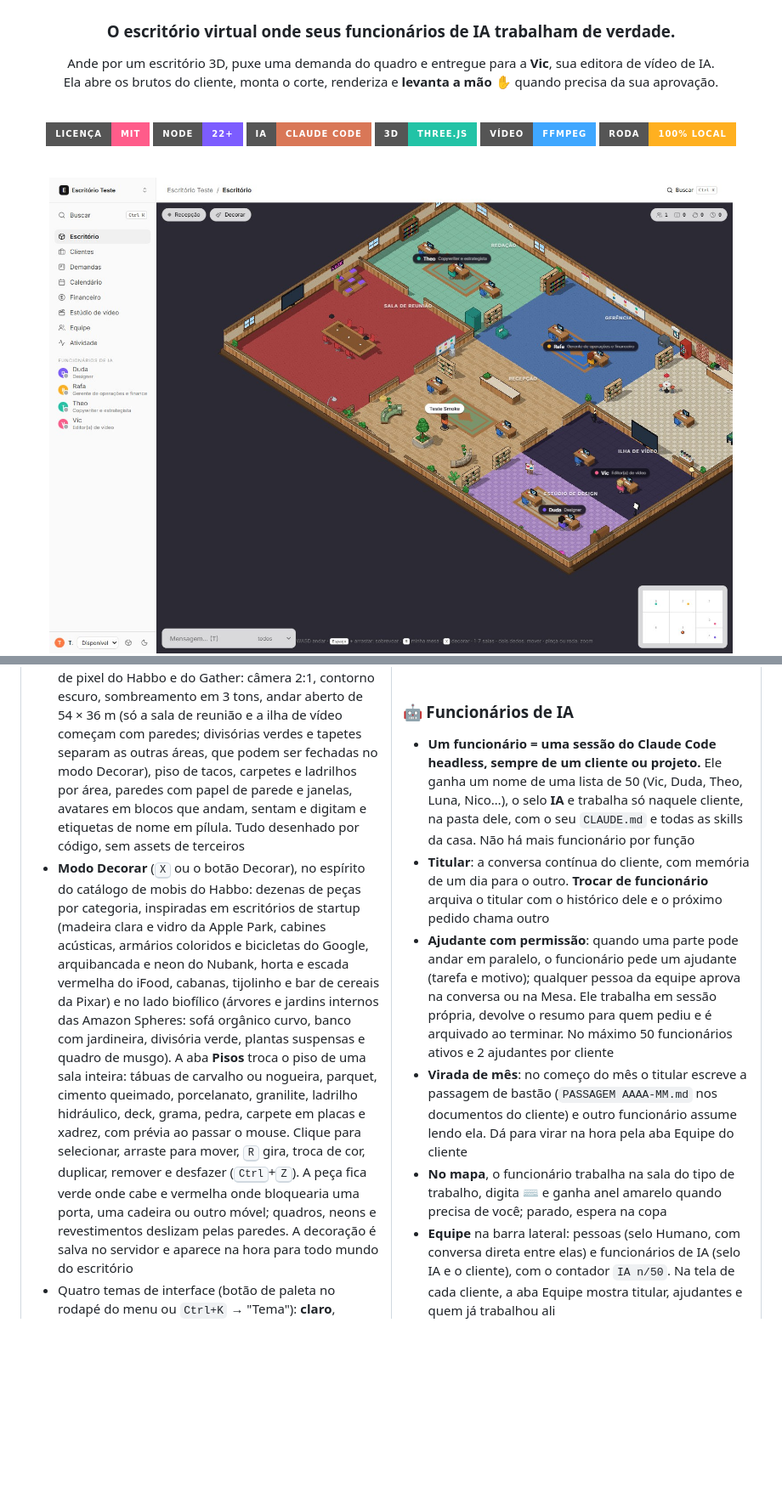
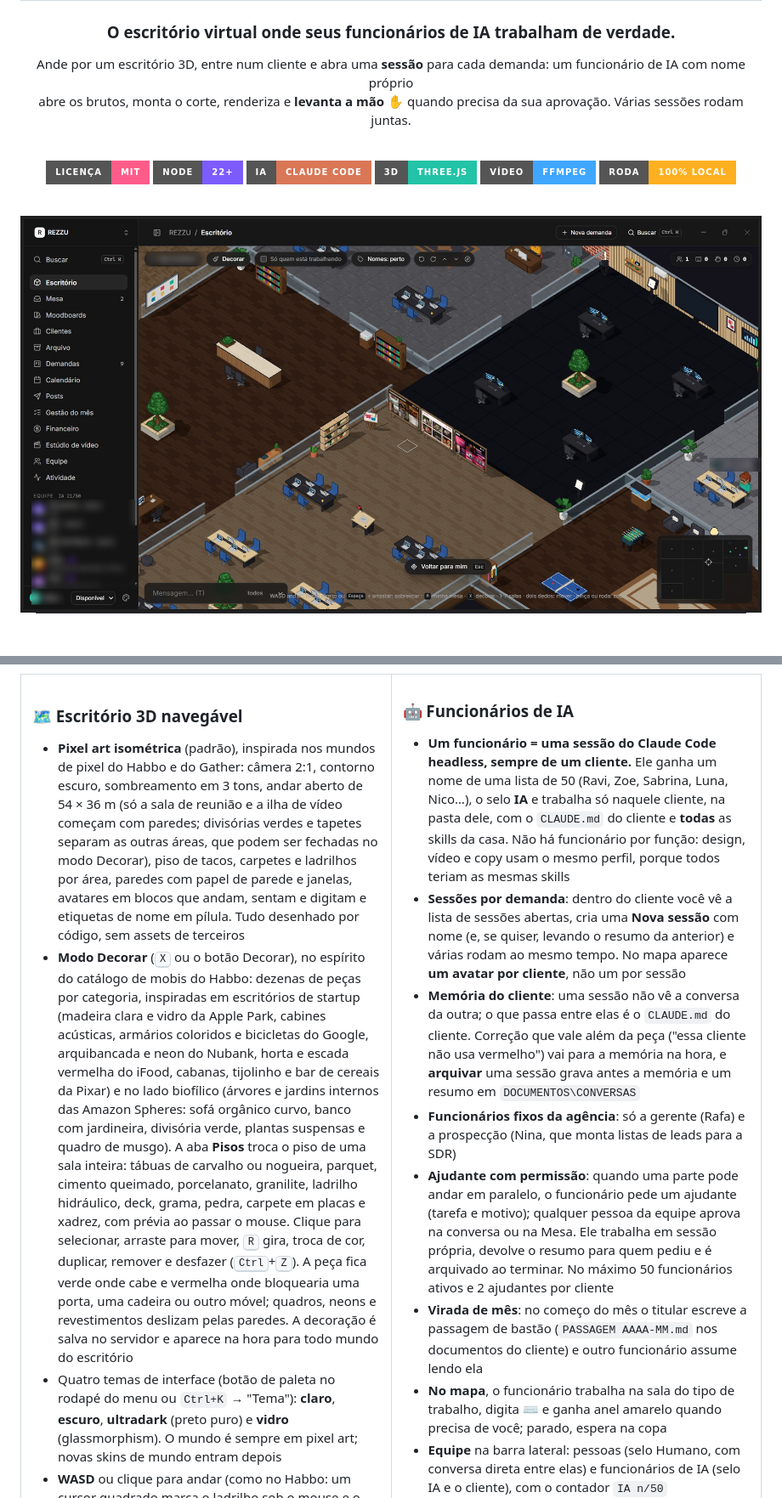
Before and after one commit to mucio-miranda/office, a Markdown page: README.md, 2 parts joined by grey strips. Shown at 85% size. GitHub-like rendering; pictures changed too: docs/img/escritorio-real.jpg (added); badges without logos; blank space fills up the shorter version.

```diff
--- a/README.md
+++ b/README.md
@@ -4,8 +4,8 @@
 
 ### O escritório virtual onde seus funcionários de IA trabalham de verdade.
 
-Ande por um escritório 3D, puxe uma demanda do quadro e entregue para a **Vic**, sua editora de vídeo de IA.<br/>
-Ela abre os brutos do cliente, monta o corte, renderiza e **levanta a mão ✋** quando precisa da sua aprovação.
+Ande por um escritório 3D, entre num cliente e abra uma **sessão** para cada demanda: um funcionário de IA com nome próprio<br/>
+abre os brutos, monta o corte, renderiza e **levanta a mão ✋** quando precisa da sua aprovação. Várias sessões rodam juntas.
 
 <br/>
 
@@ -18,7 +18,7 @@ Ela abre os brutos do cliente, monta o corte, renderiza e **levanta a mão ✋**
 
 <br/>
 
-<img src="docs/img/escritorio-pixel.jpg" alt="Escritório em pixel art isométrica e andar aberto: recepção, redação, gerência, copa e design sem paredes entre si, sala de reunião e ilha de vídeo fechadas e funcionários de IA nas mesas" width="100%"/>
+<img src="docs/img/escritorio-real.jpg" alt="Print real do escritório em pixel art isométrica: menu lateral, andar aberto com mesas, estúdio escuro, copa e minimapa (nomes da equipe borrados)" width="100%"/>
 
 <img src="docs/img/modo-decorar.jpg" alt="Modo Decorar: catálogo de móveis na parte de baixo, com a peça escolhida seguindo o cursor sobre a grade do piso" width="100%"/>
 
@@ -63,12 +63,14 @@ E roda **na sua máquina**: seus arquivos não saem dela, a equipe entra pela re
 <td width="50%" valign="top">
 
 ### 🤖 Funcionários de IA
-- **Um funcionário = uma sessão do Claude Code headless, sempre de um cliente ou projeto.** Ele ganha um nome de uma lista de 50 (Vic, Duda, Theo, Luna, Nico…), o selo **IA** e trabalha só naquele cliente, na pasta dele, com o seu `CLAUDE.md` e todas as skills da casa. Não há mais funcionário por função
-- **Titular**: a conversa contínua do cliente, com memória de um dia para o outro. **Trocar de funcionário** arquiva o titular com o histórico dele e o próximo pedido chama outro
+- **Um funcionário = uma sessão do Claude Code headless, sempre de um cliente.** Ele ganha um nome de uma lista de 50 (Ravi, Zoe, Sabrina, Luna, Nico…), o selo **IA** e trabalha só naquele cliente, na pasta dele, com o `CLAUDE.md` do cliente e **todas** as skills da casa. Não há funcionário por função: design, vídeo e copy usam o mesmo perfil, porque todos teriam as mesmas skills
+- **Sessões por demanda**: dentro do cliente você vê a lista de sessões abertas, cria uma **Nova sessão** com nome (e, se quiser, levando o resumo da anterior) e várias rodam ao mesmo tempo. No mapa aparece **um avatar por cliente**, não um por sessão
+- **Memória do cliente**: uma sessão não vê a conversa da outra; o que passa entre elas é o `CLAUDE.md` do cliente. Correção que vale além da peça ("essa cliente não usa vermelho") vai para a memória na hora, e **arquivar** uma sessão grava antes a memória e um resumo em `DOCUMENTOS\CONVERSAS`
+- **Funcionários fixos da agência**: só a gerente (Rafa) e a prospecção (Nina, que monta listas de leads para a SDR)
 - **Ajudante com permissão**: quando uma parte pode andar em paralelo, o funcionário pede um ajudante (tarefa e motivo); qualquer pessoa da equipe aprova na conversa ou na Mesa. Ele trabalha em sessão própria, devolve o resumo para quem pediu e é arquivado ao terminar. No máximo 50 funcionários ativos e 2 ajudantes por cliente
-- **Virada de mês**: no começo do mês o titular escreve a passagem de bastão (`PASSAGEM AAAA-MM.md` nos documentos do cliente) e outro funcionário assume lendo ela. Dá para virar na hora pela aba Equipe do cliente
+- **Virada de mês**: no começo do mês o titular escreve a passagem de bastão (`PASSAGEM AAAA-MM.md` nos documentos do cliente) e outro funcionário assume lendo ela
 - **No mapa**, o funcionário trabalha na sala do tipo de trabalho, digita ⌨️ e ganha anel amarelo quando precisa de você; parado, espera na copa
-- **Equipe** na barra lateral: pessoas (selo Humano, com conversa direta entre elas) e funcionários de IA (selo IA e o cliente), com o contador `IA n/50`. Na tela de cada cliente, a aba Equipe mostra titular, ajudantes e quem já trabalhou ali
+- **Equipe** na barra lateral: pessoas (selo Humano, com conversa direta entre elas) e funcionários de IA (selo IA e o cliente), com o contador `IA n/50`
 - A **revisão pela IA** (aprovação configurável por cliente) é uma função do sistema, sem nome: lê as peças sem o histórico de quem fez
 - Você responde pelo chat e ele **continua a mesma sessão**; mensagens enviadas com ele trabalhando entram juntas quando ele termina a parte atual
 - **Vários clientes ao mesmo tempo**: cada cliente tem a própria conversa, e até `OFFICE_MAX_JOBS` tarefas (padrão 4) rodam juntas. Só o que disputa a máquina espera a vez: vídeo renderiza um por vez e o **Chrome** (tunning, downloads) é de um cliente por vez. O resto do design dos outros clientes segue em paralelo, e quem está esperando vê o motivo no chat
```
Also changed, not shown: other parts of README.md (+37 -21 lines), docs/img/sessoes-cliente.jpg (added).
